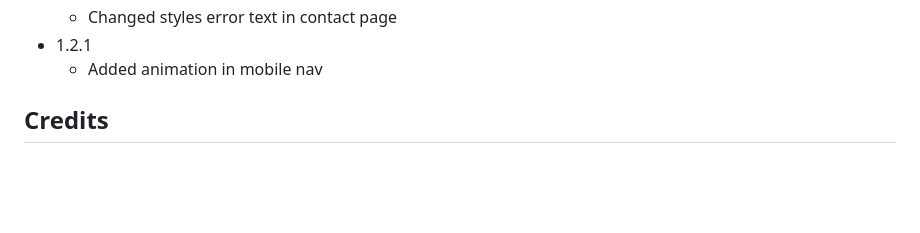
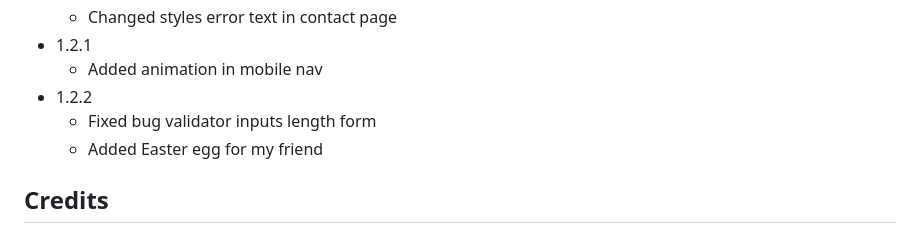
Before and after one commit to Rudy-Code/forest, a Markdown page: README.md, the part around the change. Drawn GitHub-style; blank space fills up the shorter version.

Commit message:
added new version

```diff
--- a/README.md
+++ b/README.md
@@ -75,6 +75,9 @@ I would like to express my sincere gratitude for your contribution and support t
   - Changed styles error text in contact page
 - 1.2.1
   - Added animation in mobile nav
+- 1.2.2
+  - Fixed bug validator inputs length form
+  - Added Easter egg for my friend
 ## Credits
 
 The task to be completed and the mockup of the page is from the MMC SCHOOL course: [Kurs Tworzenia Stron WWW cz. 4](https://mmcschool.teachable.com/p/kurs-tworzenia-stron-www-cz-4)
```
